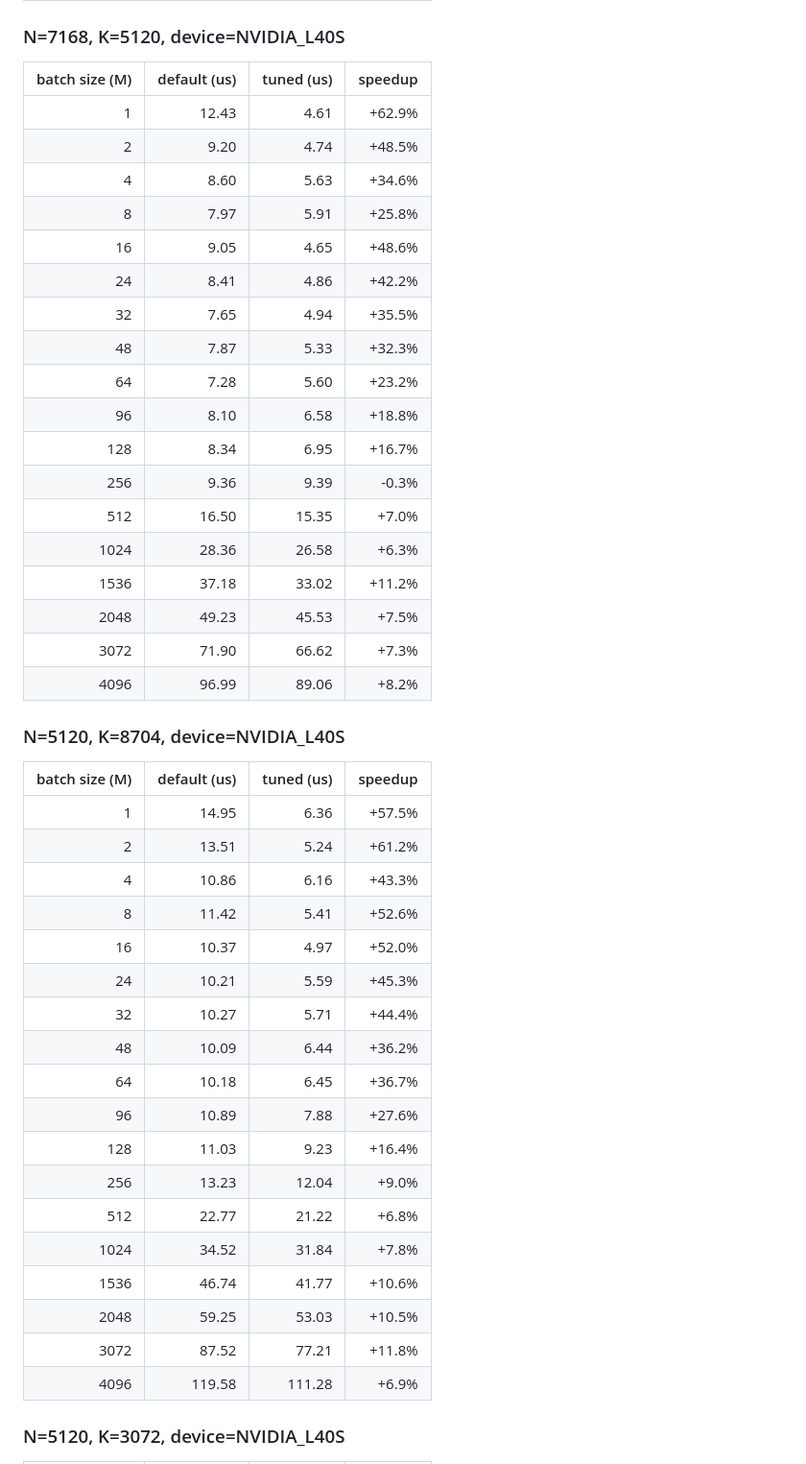
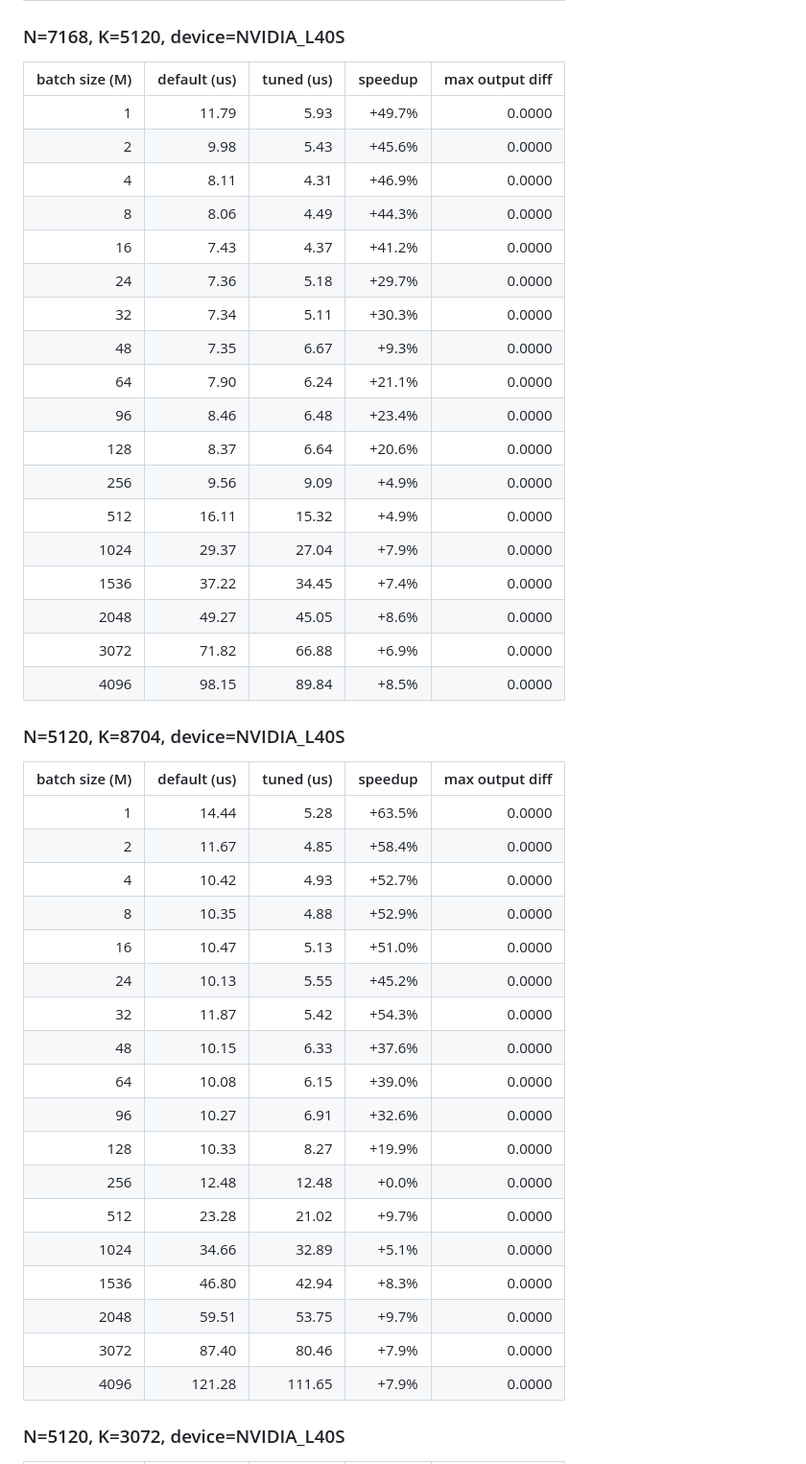
Before and after one commit to leosch1/vllm-qwen3-8-27b-fp8-l40s-kernel-config-tuning, a Markdown page: README.md, the part around one of its changes. Shown at 96% size. Drawn GitHub-style.

```diff
--- a/README.md
+++ b/README.md
@@ -160,46 +160,46 @@ Kubernetes Job version: [`k8s/compare-job.yaml`](./k8s/compare-job.yaml).
 
 ### N=7168, K=5120, device=NVIDIA_L40S
-| batch size (M) | default (us) | tuned (us) | speedup |
-|---:|---:|---:|---:|
-| 1 | 12.43 | 4.61 | +62.9% |
-| 2 | 9.20 | 4.74 | +48.5% |
-| 4 | 8.60 | 5.63 | +34.6% |
-| 8 | 7.97 | 5.91 | +25.8% |
-| 16 | 9.05 | 4.65 | +48.6% |
-| 24 | 8.41 | 4.86 | +42.2% |
-| 32 | 7.65 | 4.94 | +35.5% |
-| 48 | 7.87 | 5.33 | +32.3% |
-| 64 | 7.28 | 5.60 | +23.2% |
-| 96 | 8.10 | 6.58 | +18.8% |
-| 128 | 8.34 | 6.95 | +16.7% |
-| 256 | 9.36 | 9.39 | -0.3% |
-| 512 | 16.50 | 15.35 | +7.0% |
-| 1024 | 28.36 | 26.58 | +6.3% |
-| 1536 | 37.18 | 33.02 | +11.2% |
-| 2048 | 49.23 | 45.53 | +7.5% |
-| 3072 | 71.90 | 66.62 | +7.3% |
-| 4096 | 96.99 | 89.06 | +8.2% |
+| batch size (M) | default (us) | tuned (us) | speedup | max output diff |
+|---:|---:|---:|---:|---:|
+| 1 | 11.79 | 5.93 | +49.7% | 0.0000 |
+| 2 | 9.98 | 5.43 | +45.6% | 0.0000 |
+| 4 | 8.11 | 4.31 | +46.9% | 0.0000 |
+| 8 | 8.06 | 4.49 | +44.3% | 0.0000 |
+| 16 | 7.43 | 4.37 | +41.2% | 0.0000 |
+| 24 | 7.36 | 5.18 | +29.7% | 0.0000 |
+| 32 | 7.34 | 5.11 | +30.3% | 0.0000 |
+| 48 | 7.35 | 6.67 | +9.3% | 0.0000 |
+| 64 | 7.90 | 6.24 | +21.1% | 0.0000 |
+| 96 | 8.46 | 6.48 | +23.4% | 0.0000 |
+| 128 | 8.37 | 6.64 | +20.6% | 0.0000 |
+| 256 | 9.56 | 9.09 | +4.9% | 0.0000 |
+| 512 | 16.11 | 15.32 | +4.9% | 0.0000 |
+| 1024 | 29.37 | 27.04 | +7.9% | 0.0000 |
+| 1536 | 37.22 | 34.45 | +7.4% | 0.0000 |
+| 2048 | 49.27 | 45.05 | +8.6% | 0.0000 |
+| 3072 | 71.82 | 66.88 | +6.9% | 0.0000 |
+| 4096 | 98.15 | 89.84 | +8.5% | 0.0000 |
 
 ### N=5120, K=8704, device=NVIDIA_L40S
-| batch size (M) | default (us) | tuned (us) | speedup |
-|---:|---:|---:|---:|
-| 1 | 14.95 | 6.36 | +57.5% |
-| 2 | 13.51 | 5.24 | +61.2% |
-| 4 | 10.86 | 6.16 | +43.3% |
-| 8 | 11.42 | 5.41 | +52.6% |
-| 16 | 10.37 | 4.97 | +52.0% |
-| 24 | 10.21 | 5.59 | +45.3% |
-| 32 | 10.27 | 5.71 | +44.4% |
-| 48 | 10.09 | 6.44 | +36.2% |
-| 64 | 10.18 | 6.45 | +36.7% |
-| 96 | 10.89 | 7.88 | +27.6% |
-| 128 | 11.03 | 9.23 | +16.4% |
-| 256 | 13.23 | 12.04 | +9.0% |
-| 512 | 22.77 | 21.22 | +6.8% |
-| 1024 | 34.52 | 31.84 | +7.8% |
-| 1536 | 46.74 | 41.77 | +10.6% |
-| 2048 | 59.25 | 53.03 | +10.5% |
-| 3072 | 87.52 | 77.21 | +11.8% |
-| 4096 | 119.58 | 111.28 | +6.9% |
+| batch size (M) | default (us) | tuned (us) | speedup | max output diff |
+|---:|---:|---:|---:|---:|
+| 1 | 14.44 | 5.28 | +63.5% | 0.0000 |
+| 2 | 11.67 | 4.85 | +58.4% | 0.0000 |
+| 4 | 10.42 | 4.93 | +52.7% | 0.0000 |
+| 8 | 10.35 | 4.88 | +52.9% | 0.0000 |
+| 16 | 10.47 | 5.13 | +51.0% | 0.0000 |
+| 24 | 10.13 | 5.55 | +45.2% | 0.0000 |
+| 32 | 11.87 | 5.42 | +54.3% | 0.0000 |
+| 48 | 10.15 | 6.33 | +37.6% | 0.0000 |
+| 64 | 10.08 | 6.15 | +39.0% | 0.0000 |
+| 96 | 10.27 | 6.91 | +32.6% | 0.0000 |
+| 128 | 10.33 | 8.27 | +19.9% | 0.0000 |
+| 256 | 12.48 | 12.48 | +0.0% | 0.0000 |
+| 512 | 23.28 | 21.02 | +9.7% | 0.0000 |
+| 1024 | 34.66 | 32.89 | +5.1% | 0.0000 |
+| 1536 | 46.80 | 42.94 | +8.3% | 0.0000 |
+| 2048 | 59.51 | 53.75 | +9.7% | 0.0000 |
+| 3072 | 87.40 | 80.46 | +7.9% | 0.0000 |
+| 4096 | 121.28 | 111.65 | +7.9% | 0.0000 |
 
 ### N=5120, K=3072, device=NVIDIA_L40S
```
Also changed, not shown: other parts of README.md (+60 -60 lines).
